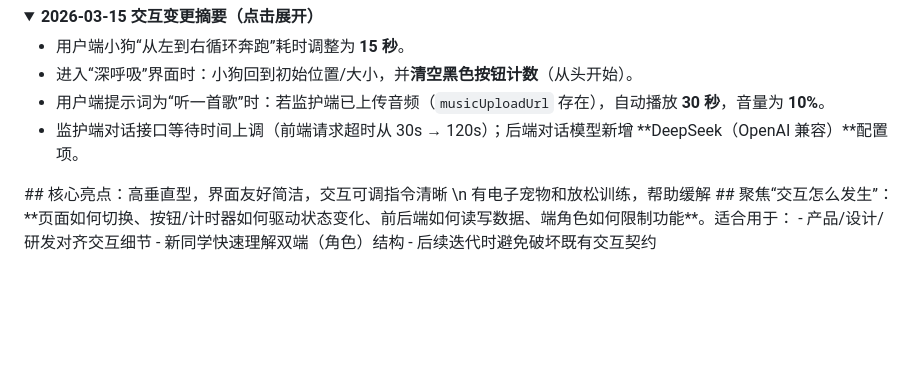
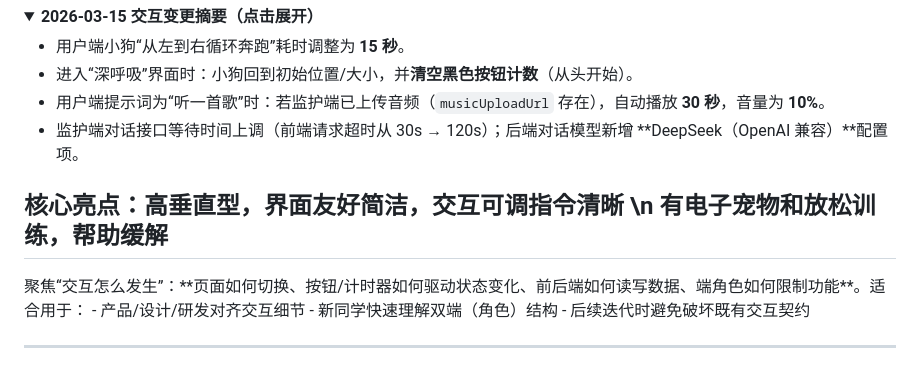
Before and after one commit to Minos-wentching/StarBuddy2, a Markdown page: docs/interaction_technical_documentation.md, the part around the change. Drawn GitHub-style; folded sections open; blank space fills up the shorter version.

Commit message:
Update interaction technical documentation

```diff
--- a/docs/interaction_technical_documentation.md
+++ b/docs/interaction_technical_documentation.md
@@ -9,9 +9,8 @@
 - 进入“深呼吸”界面时：小狗回到初始位置/大小，并**清空黑色按钮计数**（从头开始）。
 - 用户端提示词为“听一首歌”时：若监护端已上传音频（`musicUploadUrl` 存在），自动播放 **30 秒**，音量为 **10%**。
 - 监护端对话接口等待时间上调（前端请求超时从 30s → 120s）；后端对话模型新增 **DeepSeek（OpenAI 兼容）**配置项。
-
+## 核心亮点：高垂直型，界面友好简洁，交互可调指令清晰 \n 有电子宠物和放松训练，帮助缓解 ##
 </details>
-## 核心亮点：高垂直型，界面友好简洁，交互可调指令清晰 \n 有电子宠物和放松训练，帮助缓解 ##
 聚焦“交互怎么发生”：**页面如何切换、按钮/计时器如何驱动状态变化、前后端如何读写数据、端角色如何限制功能**。适合用于：
 - 产品/设计/研发对齐交互细节
 - 新同学快速理解双端（角色）结构
```
